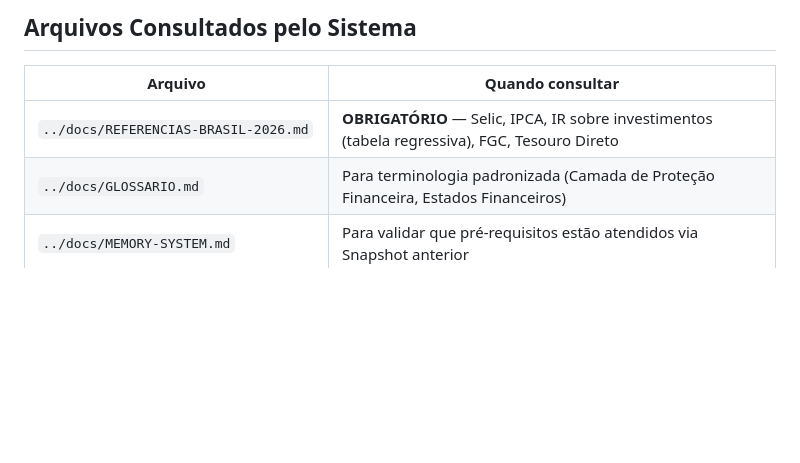
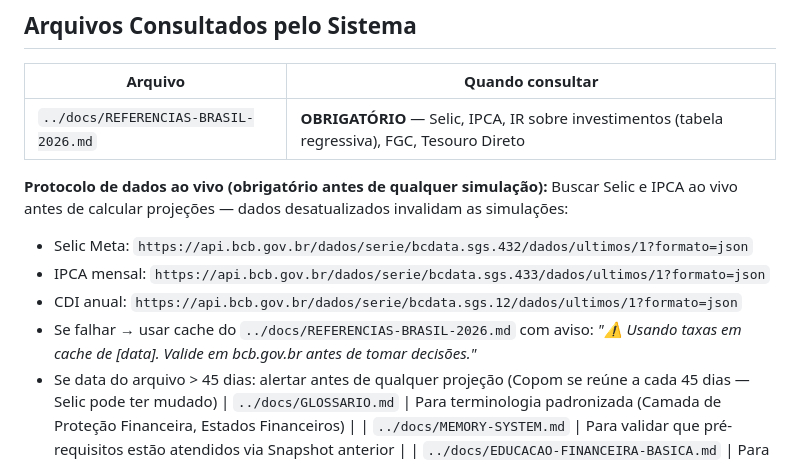
Before and after one commit to thayronsabino/financas-pessoais-360, a Markdown page: pessoal-estrategia-investimentos/SKILL.md, the part around the change. Rendered like a GitHub page; blank space fills up the shorter version.

```diff
--- a/pessoal-estrategia-investimentos/SKILL.md
+++ b/pessoal-estrategia-investimentos/SKILL.md
@@ -20,6 +20,14 @@ Este skill não apresenta opções de alocação para o usuário escolher. Ele d
 | Arquivo | Quando consultar |
 |---------|------------------|
 | `../docs/REFERENCIAS-BRASIL-2026.md` | **OBRIGATÓRIO** — Selic, IPCA, IR sobre investimentos (tabela regressiva), FGC, Tesouro Direto |
+
+**Protocolo de dados ao vivo (obrigatório antes de qualquer simulação):**
+Buscar Selic e IPCA ao vivo antes de calcular projeções — dados desatualizados invalidam as simulações:
+- Selic Meta: `https://api.bcb.gov.br/dados/serie/bcdata.sgs.432/dados/ultimos/1?formato=json`
+- IPCA mensal: `https://api.bcb.gov.br/dados/serie/bcdata.sgs.433/dados/ultimos/1?formato=json`
+- CDI anual: `https://api.bcb.gov.br/dados/serie/bcdata.sgs.12/dados/ultimos/1?formato=json`
+- Se falhar → usar cache do `../docs/REFERENCIAS-BRASIL-2026.md` com aviso: *"⚠️ Usando taxas em cache de [data]. Valide em bcb.gov.br antes de tomar decisões."*
+- Se data do arquivo > 45 dias: alertar antes de qualquer projeção (Copom se reúne a cada 45 dias — Selic pode ter mudado)
 | `../docs/GLOSSARIO.md` | Para terminologia padronizada (Camada de Proteção Financeira, Estados Financeiros) |
 | `../docs/MEMORY-SYSTEM.md` | Para validar que pré-requisitos estão atendidos via Snapshot anterior |
 | `../docs/EDUCACAO-FINANCEIRA-BASICA.md` | Para usuário que ainda não entende Tesouro, CDB, ações, FIIs |
```
Also changed, not shown: pessoal-rotina-financeira-mensal/SKILL.md (+7 -0 lines).
